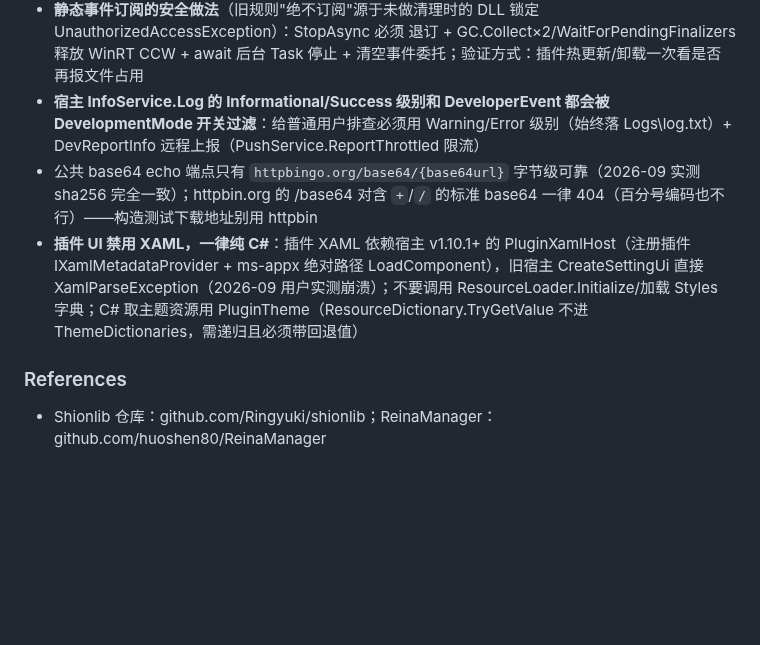
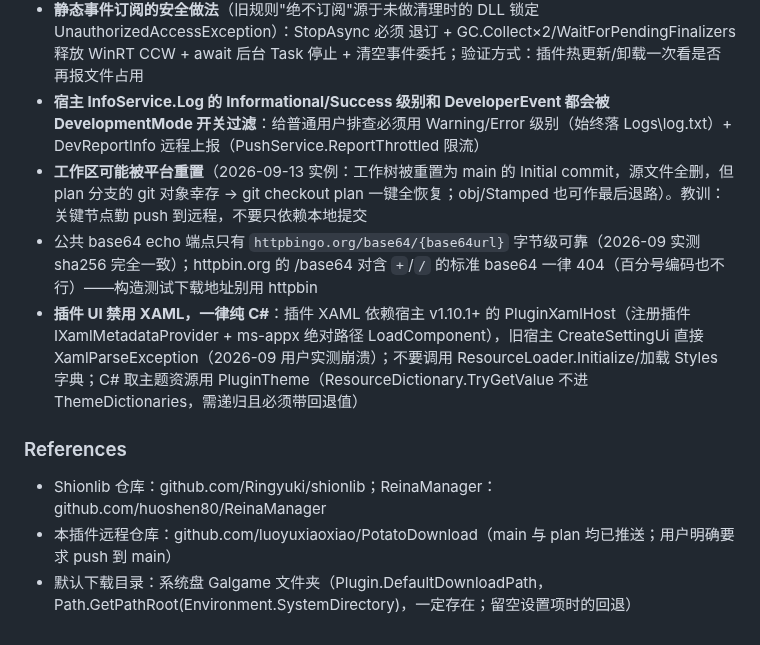
Before and after one commit to luoyuxiaoxiao/PotatoDownload, a Markdown page: AGENTS.md, the part around the change. GitHub-like rendering; blank space fills up the shorter version.

Commit message:
chore: record remote repo, default download dir, workspace-reset lesson in AGENTS.md

```diff
--- a/AGENTS.md
+++ b/AGENTS.md
@@ -80,11 +80,14 @@
 - **激活参数的 COM 代理在激活回调结束后立即失效**（2026-09 远程诊断实证：轮询读 Kind 即抛 0x800706BA 类错误；GetActivatedEventArgs 确实反映热激活，但对象已死）→ **热激活必须订阅 AppInstance.Activated** 并在回调里同步取出 URI 值（只带托管值出来，绝不存 args 引用）；冷启动不触发该事件，由轮询 GetActivatedEventArgs 兜底（初始参数长期有效；同一引用只读一次，失效属预期静默跳过）。宿主 DefaultActivationHandler 对任何激活都导航起始页——用户看到跳转 ≠ 插件收到激活
 - **静态事件订阅的安全做法**（旧规则"绝不订阅"源于未做清理时的 DLL 锁定 UnauthorizedAccessException）：StopAsync 必须 退订 + GC.Collect×2/WaitForPendingFinalizers 释放 WinRT CCW + await 后台 Task 停止 + 清空事件委托；验证方式：插件热更新/卸载一次看是否再报文件占用
 - **宿主 InfoService.Log 的 Informational/Success 级别和 DeveloperEvent 都会被 DevelopmentMode 开关过滤**：给普通用户排查必须用 Warning/Error 级别（始终落 Logs\log.txt）+ DevReportInfo 远程上报（PushService.ReportThrottled 限流）
+- **工作区可能被平台重置**（2026-09-13 实例：工作树被重置为 main 的 Initial commit，源文件全删，但 plan 分支的 git 对象幸存 → git checkout plan 一键全恢复；obj/Stamped 也可作最后退路）。教训：关键节点勤 push 到远程，不要只依赖本地提交
 - 公共 base64 echo 端点只有 `httpbingo.org/base64/{base64url}` 字节级可靠（2026-09 实测 sha256 完全一致）；httpbin.org 的 /base64 对含 `+`/`/` 的标准 base64 一律 404（百分号编码也不行）——构造测试下载地址别用 httpbin
 - **插件 UI 禁用 XAML，一律纯 C#**：插件 XAML 依赖宿主 v1.10.1+ 的 PluginXamlHost（注册插件 IXamlMetadataProvider + ms-appx 绝对路径 LoadComponent），旧宿主 CreateSettingUi 直接 XamlParseException（2026-09 用户实测崩溃）；不要调用 ResourceLoader.Initialize/加载 Styles 字典；C# 取主题资源用 PluginTheme（ResourceDictionary.TryGetValue 不进 ThemeDictionaries，需递归且必须带回退值）
 
 ### References
 <!-- 外部资源指针。例：- 报错日志查 Grafana: grafana.internal/d/plugin-runtime -->
 - Shionlib 仓库：github.com/Ringyuki/shionlib；ReinaManager：github.com/huoshen80/ReinaManager
+- 本插件远程仓库：github.com/luoyuxiaoxiao/PotatoDownload（main 与 plan 均已推送；用户明确要求 push 到 main）
+- 默认下载目录：系统盘 Galgame 文件夹（Plugin.DefaultDownloadPath，Path.GetPathRoot(Environment.SystemDirectory)，一定存在；留空设置项时的回退）
 
 <!-- MEMORY END -->
```
